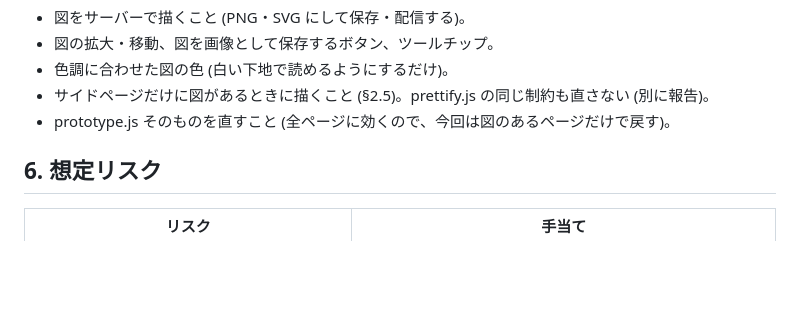
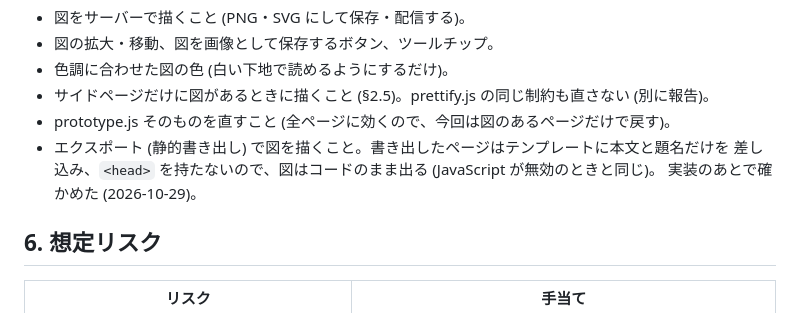
Before and after one commit to nofukao/NextForm, a Markdown page: docs/development/design-markdown-mermaid.md, the part around the change. Rendered like a GitHub page; blank space fills up the shorter version.

Commit message:
エクスポートでは図がコードのまま出ることを設計メモに書く
Co-Authored-By: Claude Opus 5.5 <noreply@anthropic.com>

```diff
--- a/docs/development/design-markdown-mermaid.md
+++ b/docs/development/design-markdown-mermaid.md
@@ -411,6 +411,9 @@ ES5 で書く (判断。古いブラウザでも構文エラーにならず、
 - 色調に合わせた図の色 (白い下地で読めるようにするだけ)。
 - サイドページだけに図があるときに描くこと (§2.5)。prettify.js の同じ制約も直さない (別に報告)。
 - prototype.js そのものを直すこと (全ページに効くので、今回は図のあるページだけで戻す)。
+- エクスポート (静的書き出し) で図を描くこと。書き出したページはテンプレートに本文と題名だけを
+  差し込み、`<head>` を持たないので、図はコードのまま出る (JavaScript が無効のときと同じ)。
+  実装のあとで確かめた (2026-10-29)。
 
 ## 6. 想定リスク
 
```
